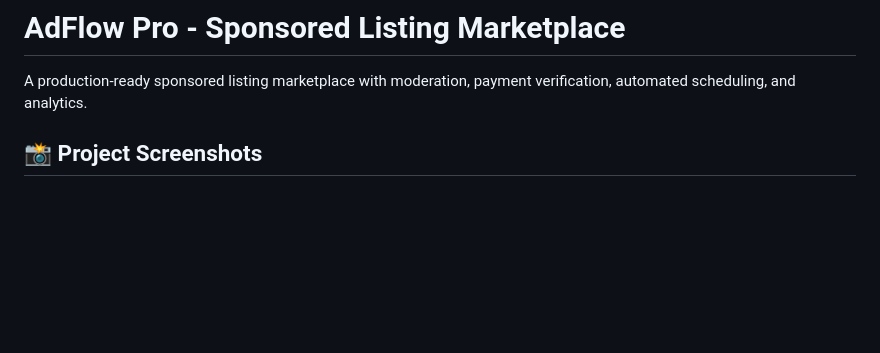
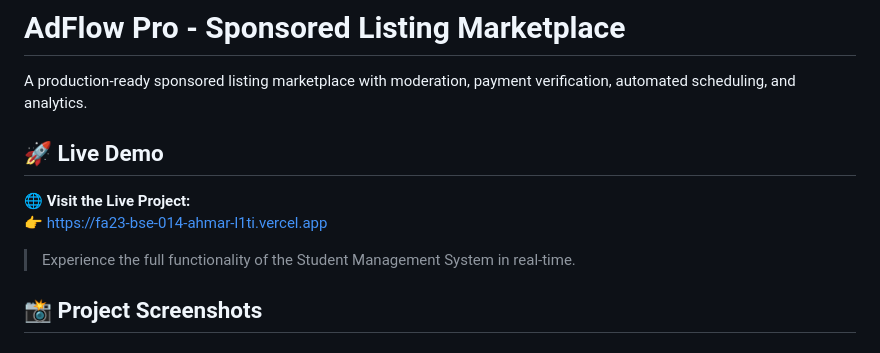
Before and after one commit to Ahmar531/Fa23-BSE-014.AHMAR, a Markdown page: Adflow-Pro/README.md, the part around one of its changes. Rendered like a GitHub page; blank space fills up the shorter version.

```diff
--- a/Adflow-Pro/README.md
+++ b/Adflow-Pro/README.md
@@ -1,6 +1,12 @@
 # AdFlow Pro - Sponsored Listing Marketplace
 
 A production-ready sponsored listing marketplace with moderation, payment verification, automated scheduling, and analytics.
+## 🚀 Live Demo
+
+🌐 **Visit the Live Project:**
+👉 https://fa23-bse-014-ahmar-l1ti.vercel.app
+
+> Experience the full functionality of the Student Management System in real-time.
 
 ## 📸 Project Screenshots
 
```
Also changed, not shown: other parts of Adflow-Pro/README.md (+17 -23 lines).
